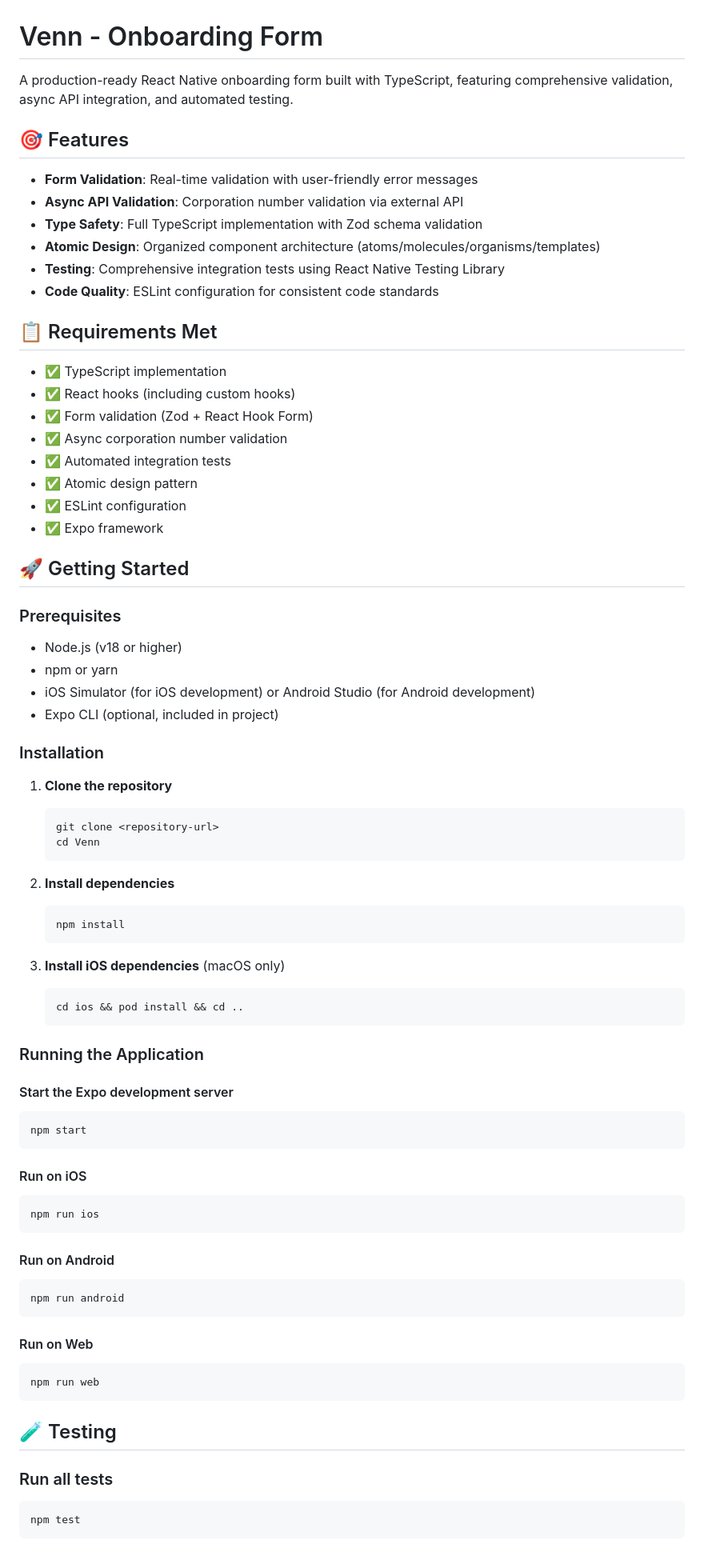
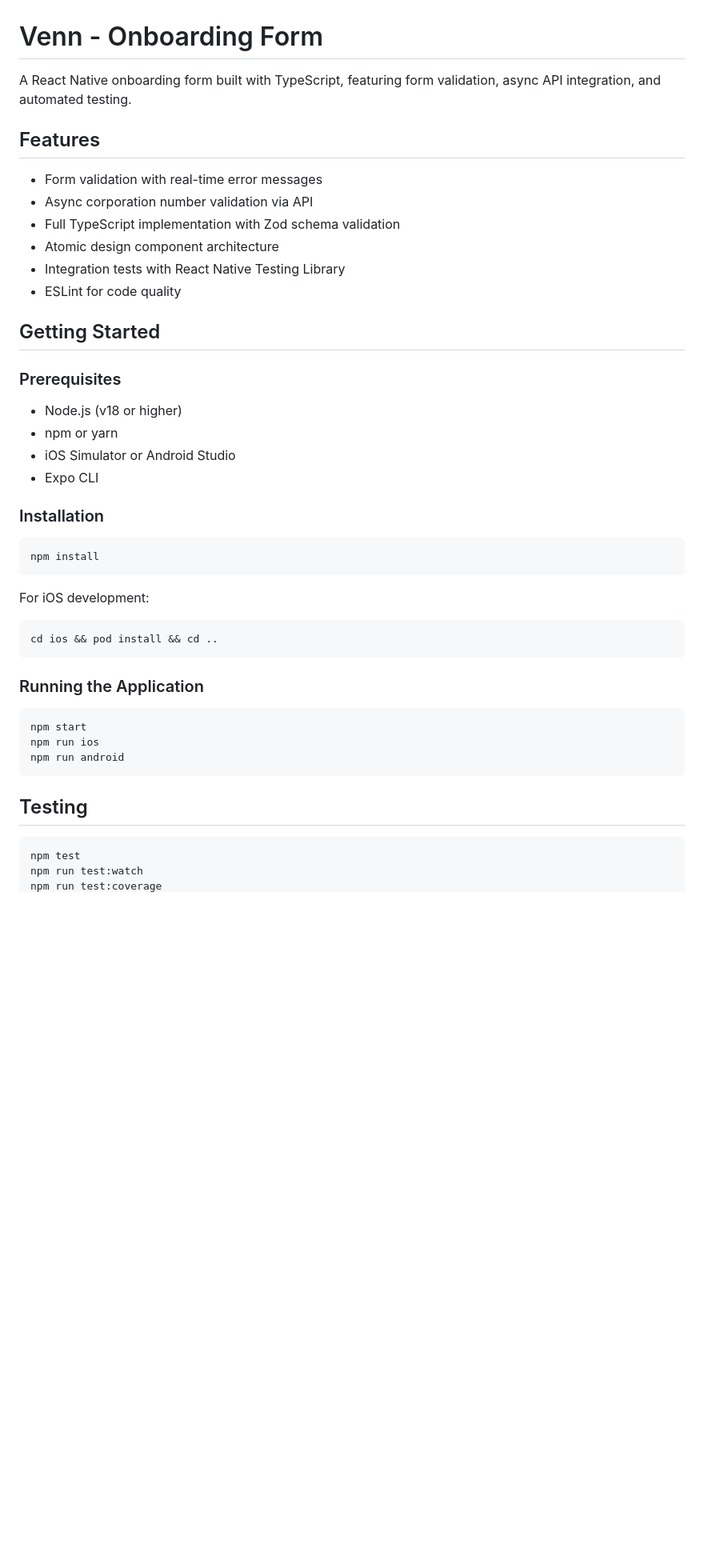
Before and after one commit to KaneDenzil/Venn-Take-Home-Test, a Markdown page: README.md, the part around one of its changes. Shown at 80% size. Rendered like a GitHub page; blank space fills up the shorter version.

````diff
--- a/README.md
+++ b/README.md
@@ -1,78 +1,45 @@
 # Venn - Onboarding Form
 
-A production-ready React Native onboarding form built with TypeScript, featuring comprehensive validation, async API integration, and automated testing.
+A React Native onboarding form built with TypeScript, featuring form validation, async API integration, and automated testing.
 
-## 🎯 Features
+## Features
 
-- **Form Validation**: Real-time validation with user-friendly error messages
-- **Async API Validation**: Corporation number validation via external API
-- **Type Safety**: Full TypeScript implementation with Zod schema validation
-- **Atomic Design**: Organized component architecture (atoms/molecules/organisms/templates)
-- **Testing**: Comprehensive integration tests using React Native Testing Library
-- **Code Quality**: ESLint configuration for consistent code standards
+- Form validation with real-time error messages
+- Async corporation number validation via API
+- Full TypeScript implementation with Zod schema validation
+- Atomic design component architecture
+- Integration tests with React Native Testing Library
+- ESLint for code quality
 
-## 📋 Requirements Met
-
-- ✅ TypeScript implementation
-- ✅ React hooks (including custom hooks)
-- ✅ Form validation (Zod + React Hook Form)
-- ✅ Async corporation number validation
-- ✅ Automated integration tests
-- ✅ Atomic design pattern
-- ✅ ESLint configuration
-- ✅ Expo framework
-
-## 🚀 Getting Started
+## Getting Started
 
 ### Prerequisites
 
 - Node.js (v18 or higher)
 - npm or yarn
-- iOS Simulator (for iOS development) or Android Studio (for Android development)
-- Expo CLI (optional, included in project)
+- iOS Simulator or Android Studio
+- Expo CLI
 
 ### Installation
 
-1. **Clone the repository**
-   ```bash
-   git clone <repository-url>
-   cd Venn
-   ```
+```bash
+npm install
+```
 
-2. **Install dependencies**
-   ```bash
-   npm install
-   ```
-
-3. **Install iOS dependencies** (macOS only)
-   ```bash
-   cd ios && pod install && cd ..
-   ```
+For iOS development:
+```bash
+cd ios && pod install && cd ..
+```
 
 ### Running the Application
 
-#### Start the Expo development server
 ```bash
 npm start
-```
-
-#### Run on iOS
-```bash
 npm run ios
-```
-
-#### Run on Android
-```bash
 npm run android
 ```
 
-#### Run on Web
-```bash
-npm run web
-```
+## Testing
 
-## 🧪 Testing
-
-### Run all tests
 ```bash
 npm test
````
Also changed, not shown: other parts of README.md (+49 -127 lines).
